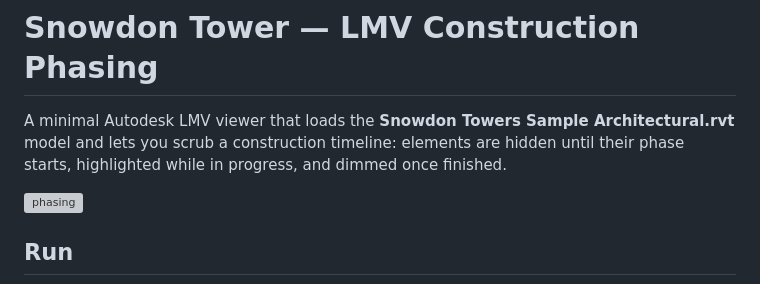
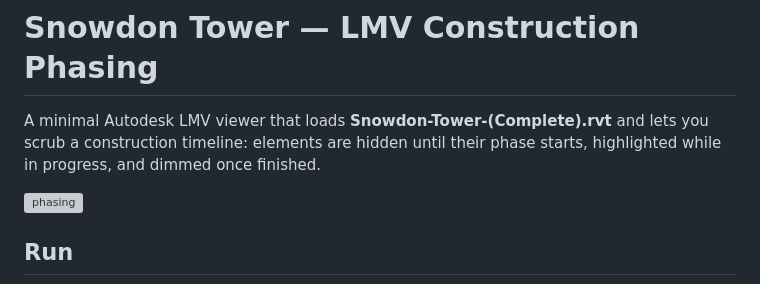
Before and after one commit to wallabyway/phase-lmv-extension, a Markdown page: README.md, the part around one of its changes. Drawn GitHub-style; grey boxes are pictures that could not be loaded.

```diff
--- a/README.md
+++ b/README.md
@@ -1,8 +1,8 @@
 # Snowdon Tower — LMV Construction Phasing
 
-A minimal Autodesk LMV viewer that loads the **Snowdon Towers Sample Architectural.rvt**
-model and lets you scrub a construction timeline: elements are hidden until their
-phase starts, highlighted while in progress, and dimmed once finished.
+A minimal Autodesk LMV viewer that loads **Snowdon-Tower-(Complete).rvt** and lets
+you scrub a construction timeline: elements are hidden until their phase starts,
+highlighted while in progress, and dimmed once finished.
 
 ![phasing](tests/smoke-t62.png)
 
```
Also changed, not shown: other parts of README.md (+31 -0 lines), docs/bug-t0-furniture-1.jpeg (added), docs/bug-t0-furniture-2.jpeg (added).
